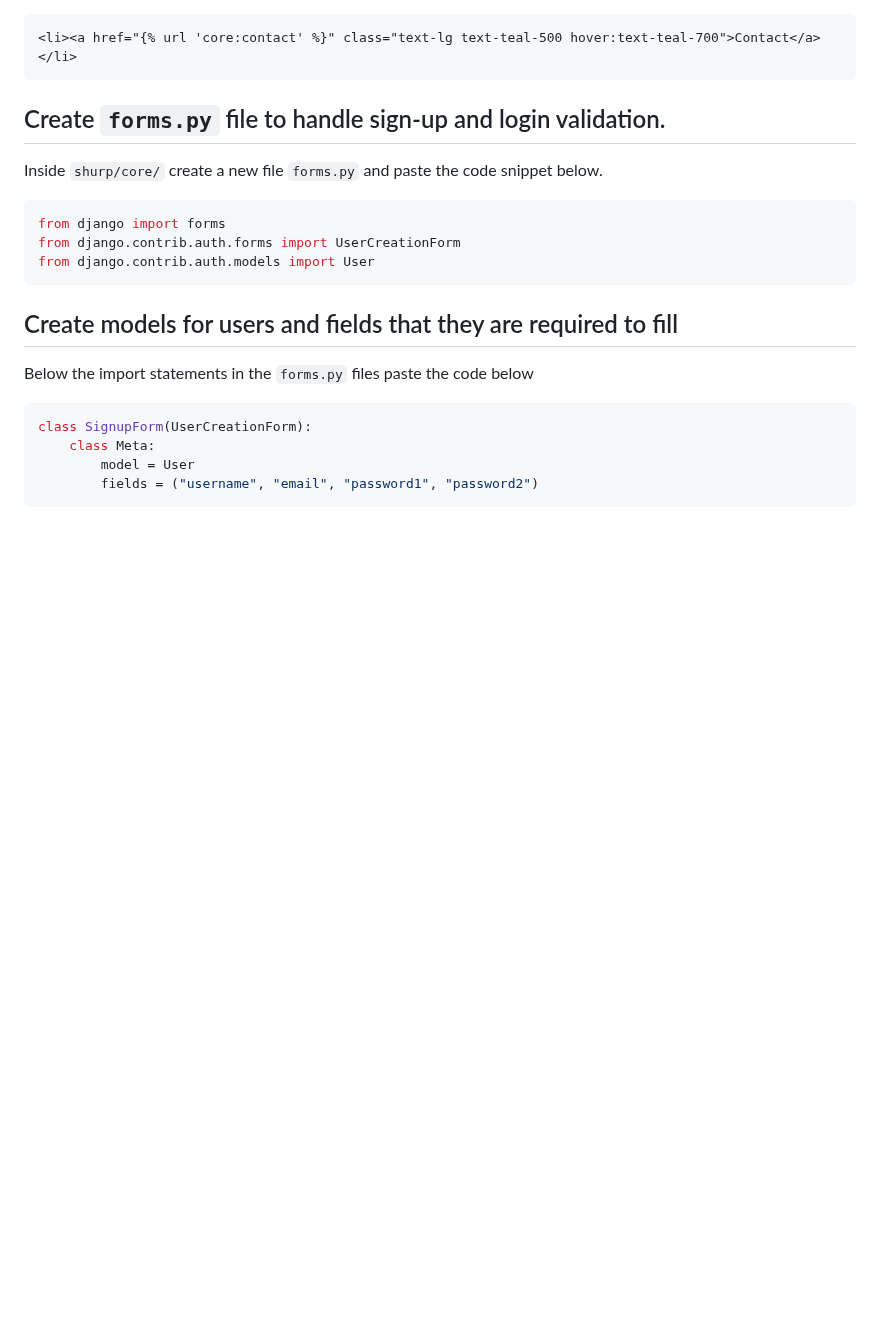
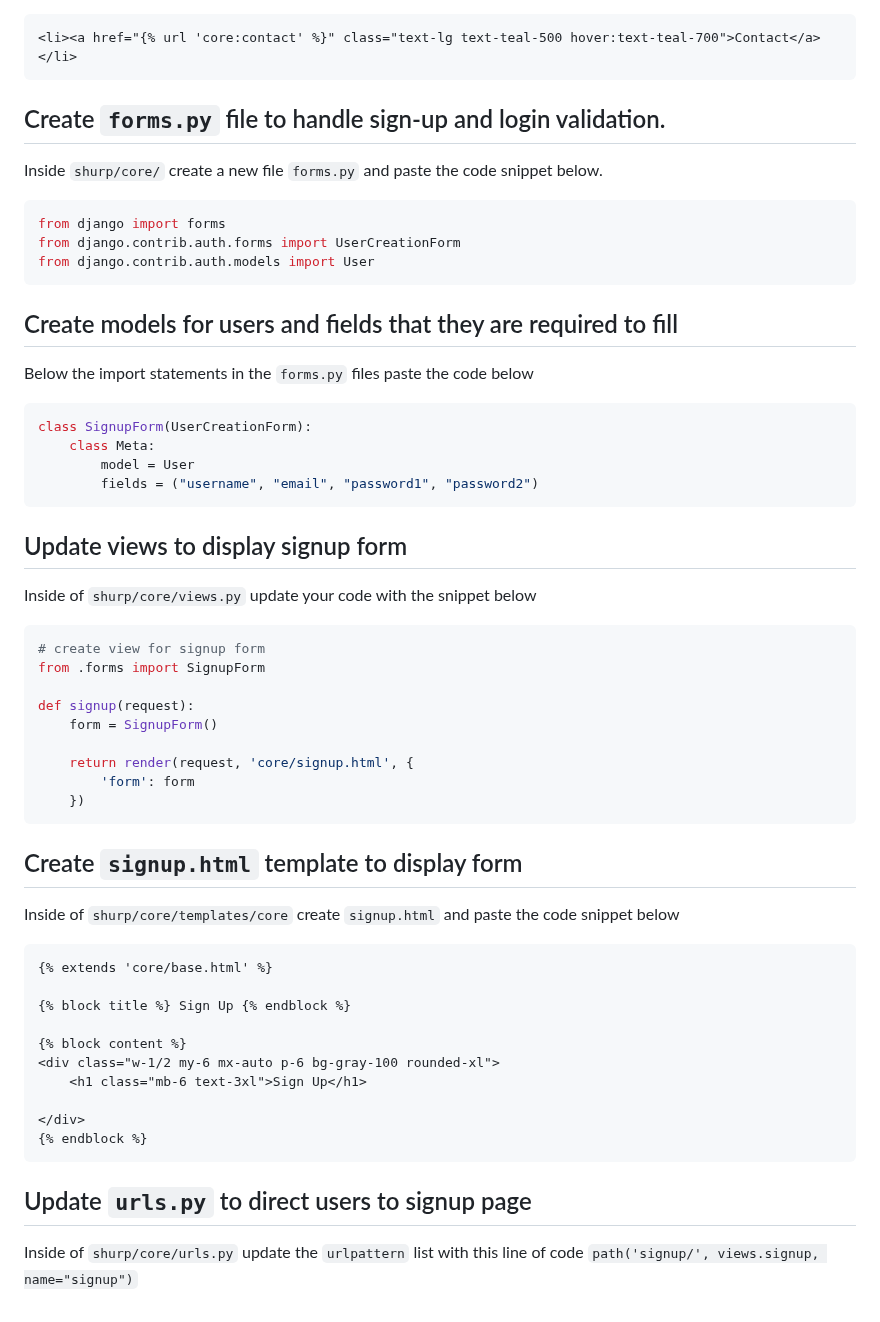
Before and after one commit to HarunaDev/django-oline-marketplace, a Markdown page: tut.md, the part around the change. GitHub-like rendering; blank space fills up the shorter version.

Commit message:
updated tut.md notes

````diff
--- a/tut.md
+++ b/tut.md
@@ -624,3 +624,40 @@ class SignupForm(UserCreationForm):
         model = User
         fields = ("username", "email", "password1", "password2")
 ```
+
+## Update views to display signup form
+
+Inside of `shurp/core/views.py` update your code with the snippet below
+
+```python
+# create view for signup form
+from .forms import SignupForm
+
+def signup(request):
+    form = SignupForm()
+
+    return render(request, 'core/signup.html', {
+        'form': form
+    })
+```
+
+## Create `signup.html` template to display form
+
+Inside of `shurp/core/templates/core` create `signup.html` and paste the code snippet below
+
+```html
+{% extends 'core/base.html' %}
+
+{% block title %} Sign Up {% endblock %}
+
+{% block content %}
+<div class="w-1/2 my-6 mx-auto p-6 bg-gray-100 rounded-xl">
+    <h1 class="mb-6 text-3xl">Sign Up</h1>
+
+</div>
+{% endblock %}
+```
+
+## Update `urls.py` to direct users to signup page
+
+Inside of `shurp/core/urls.py` update the `urlpattern` list with this line of code `path('signup/', views.signup, name="signup")`
````
